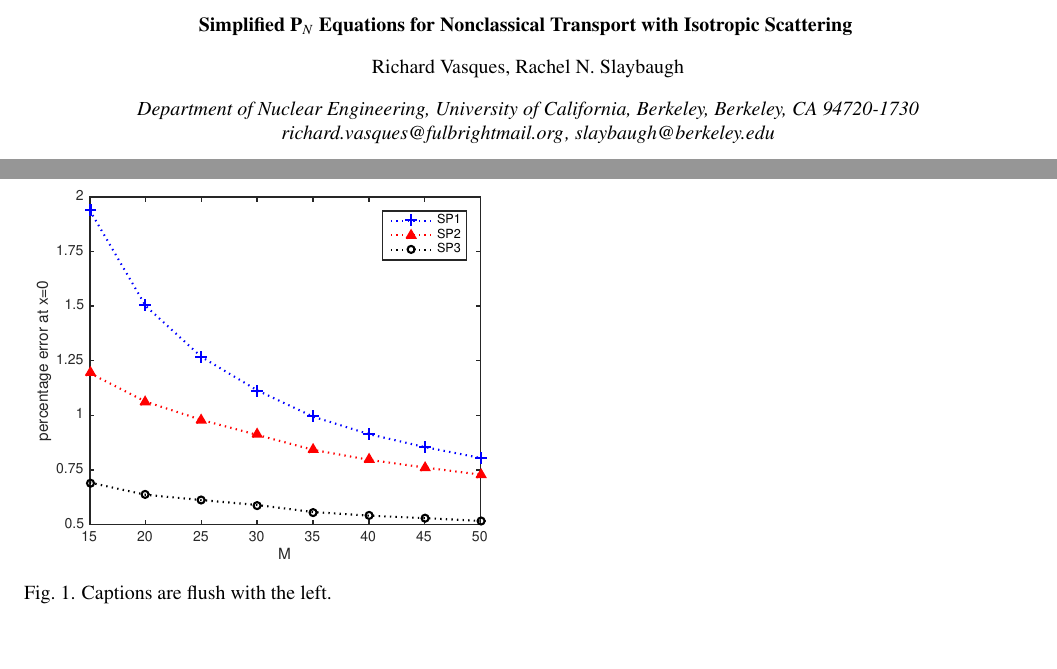
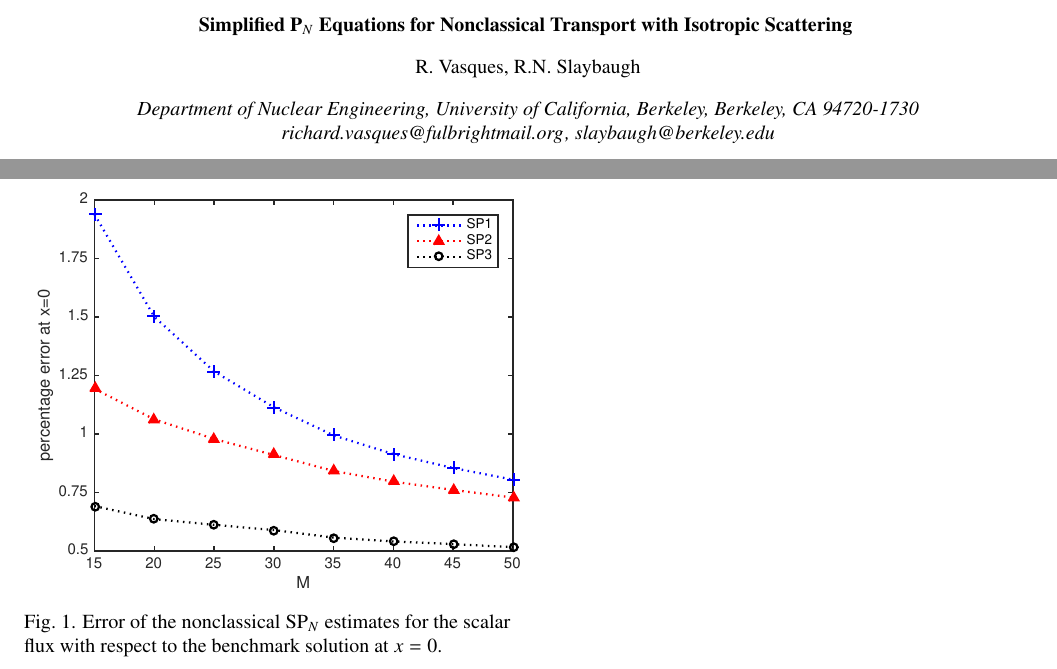
Before and after one commit to rachelslaybaugh/MC17, a LaTeX document (spn_v1.tex): two parts of pages 1 and 5 of 5, joined at a grey line, cut so that both start at the same text, the shorter picture padded with empty space. Compiled offline with pdfLaTeX.

Commit message:
update: submitted summary

```diff
--- a/spn_v1.tex
+++ b/spn_v1.tex
@@ -1,7 +1,7 @@
 \documentclass{anstrans}
 %%%%%%%%%%%%%%%%%%%%%%%%%%%%%%%%%%%
 \title{Simplified P$_N$ Equations for Nonclassical Transport with Isotropic Scattering}
-\author{Richard Vasques, Rachel N. Slaybaugh}
+\author{R. Vasques, R.N. Slaybaugh}
 
 \institute{
 Department of Nuclear Engineering, University of California, Berkeley, Berkeley, CA 94720-1730}
@@ -315,8 +315,8 @@ This procedure is repeated for different realizations of the random system.
 Finally, we calculate the ensemble-averaged scalar flux by averaging the resulting scalar fluxes over all physical realizations.
 \begin{figure}[ht] % replace 't' with 'b' to force it to be on the bottom
   \centering
-  \includegraphics[scale=0.7]{fig_spn}
-  \caption{Captions are flush with the left.}
+  \includegraphics[scale=0.75]{fig_spn}
+  \caption{Error of the nonclassical SP$_N$ estimates for the scalar flux with respect to the benchmark solution at $x=0$.}
   \label{fig}
 \end{figure}
 
```
Also changed, not shown: spn_v1.tex (4 more changed lines).
